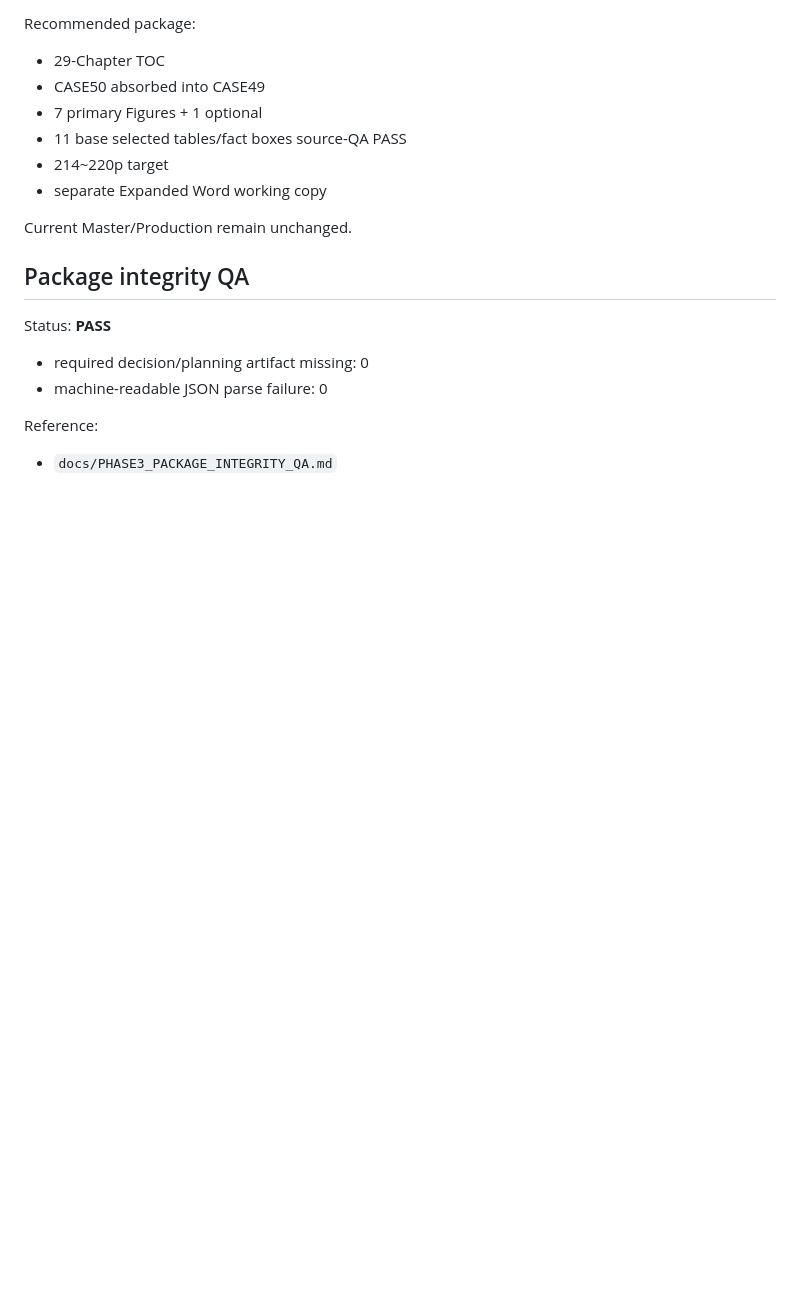
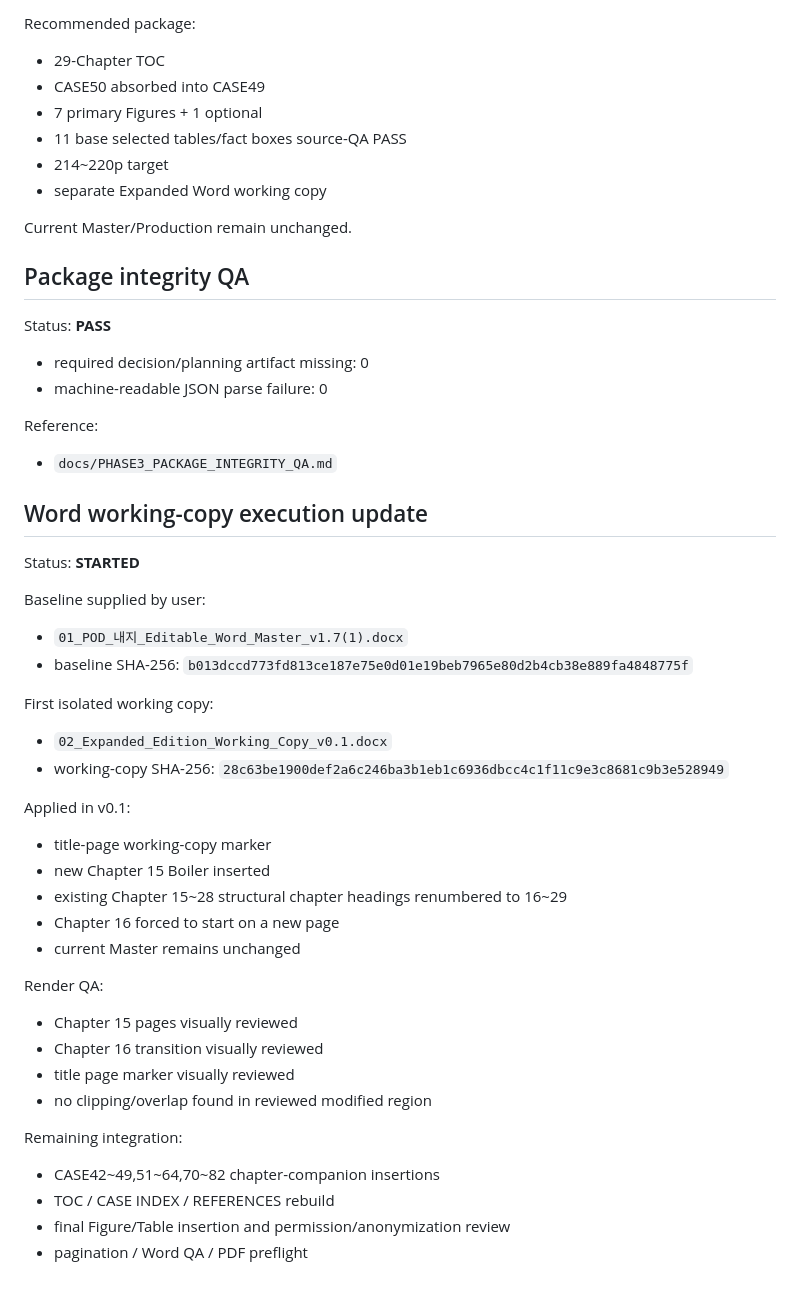
Before and after one commit to sangsoo58/my-website, a Markdown page: docs/PHASE3_READINESS_SNAPSHOT.md, the part around the change. Drawn GitHub-style; blank space fills up the shorter version.

Commit message:
Phase 3: record Word working-copy v0.1 execution status

```diff
--- a/docs/PHASE3_READINESS_SNAPSHOT.md
+++ b/docs/PHASE3_READINESS_SNAPSHOT.md
@@ -467,3 +467,35 @@ Status: **PASS**
 
 Reference:
 - `docs/PHASE3_PACKAGE_INTEGRITY_QA.md`
+
+
+## Word working-copy execution update
+
+Status: **STARTED**
+
+Baseline supplied by user:
+- `01_POD_내지_Editable_Word_Master_v1.7(1).docx`
+- baseline SHA-256: `b013dccd773fd813ce187e75e0d01e19beb7965e80d2b4cb38e889fa4848775f`
+
+First isolated working copy:
+- `02_Expanded_Edition_Working_Copy_v0.1.docx`
+- working-copy SHA-256: `28c63be1900def2a6c246ba3b1eb1c6936dbcc4c1f11c9e3c8681c9b3e528949`
+
+Applied in v0.1:
+- title-page working-copy marker
+- new Chapter 15 Boiler inserted
+- existing Chapter 15~28 structural chapter headings renumbered to 16~29
+- Chapter 16 forced to start on a new page
+- current Master remains unchanged
+
+Render QA:
+- Chapter 15 pages visually reviewed
+- Chapter 16 transition visually reviewed
+- title page marker visually reviewed
+- no clipping/overlap found in reviewed modified region
+
+Remaining integration:
+- CASE42~49,51~64,70~82 chapter-companion insertions
+- TOC / CASE INDEX / REFERENCES rebuild
+- final Figure/Table insertion and permission/anonymization review
+- pagination / Word QA / PDF preflight
```
